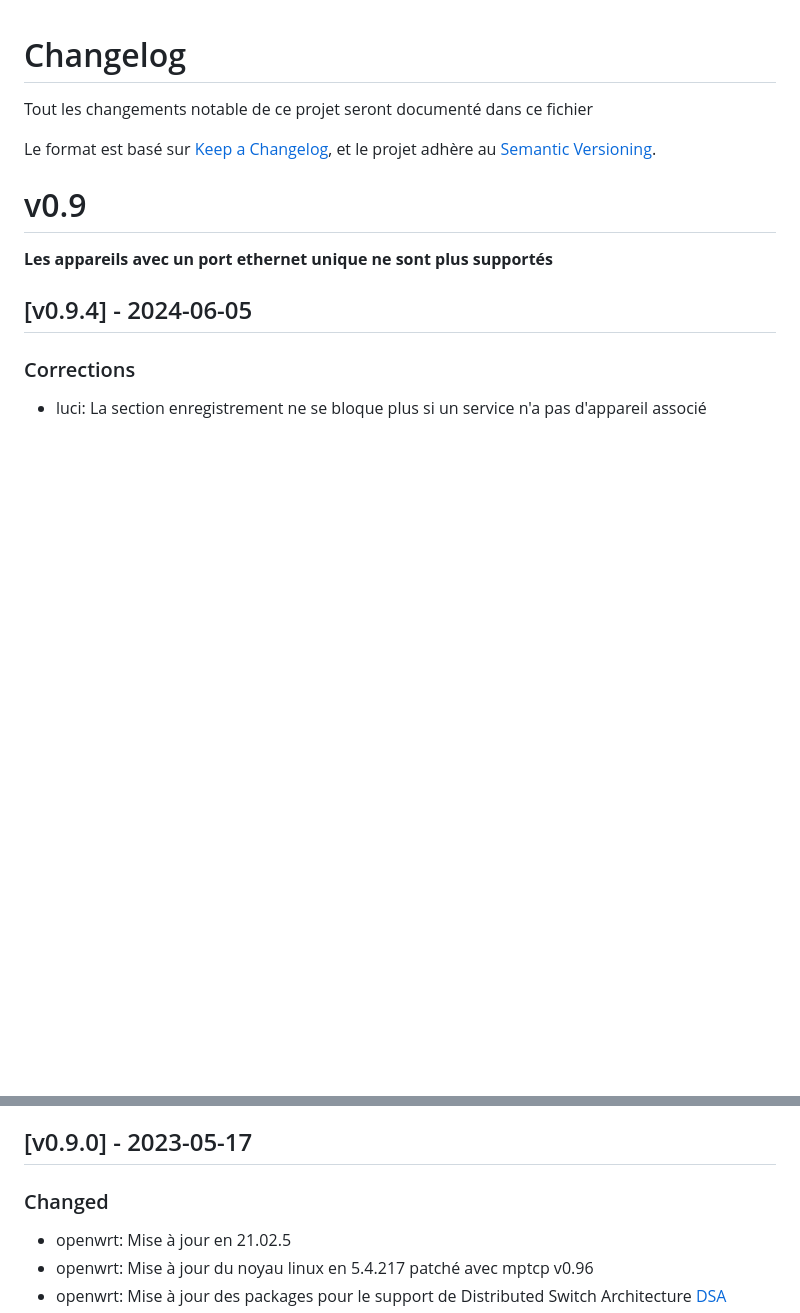
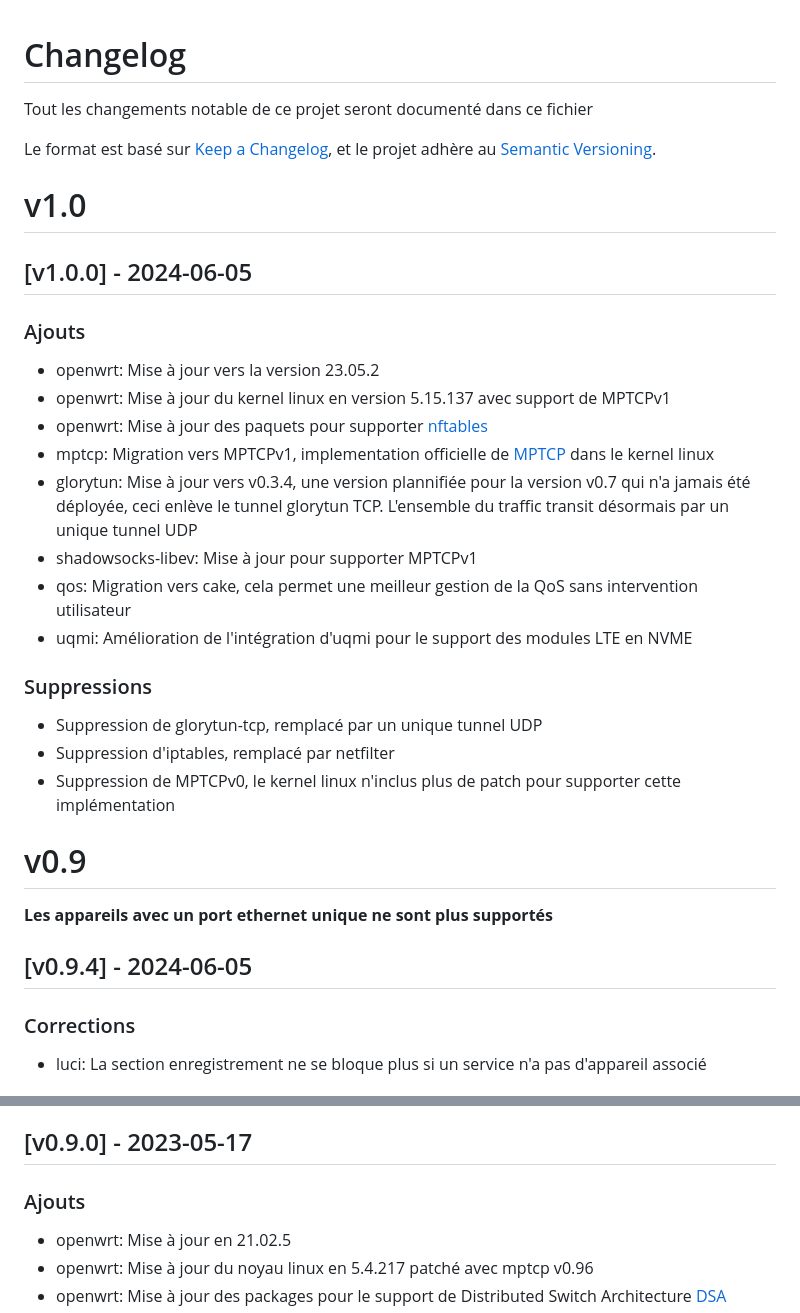
Before and after one commit to ovh/overthebox, a Markdown page: CHANGELOG_fr.md, 2 parts joined by grey strips. Drawn GitHub-style; blank space fills up the shorter version.

```diff
--- a/CHANGELOG_fr.md
+++ b/CHANGELOG_fr.md
@@ -4,6 +4,24 @@ Tout les changements notable de ce projet seront documenté dans ce fichier
 
 Le format est basé sur [Keep a Changelog](https://keepachangelog.com/fr/1.1.0/),
 et le projet adhère au [Semantic Versioning](https://semver.org/spec/v2.0.0.html).
+
+# v1.0
+
+## [v1.0.0] - 2024-06-05
+### Ajouts
+- openwrt: Mise à jour vers la version 23.05.2
+- openwrt: Mise à jour du kernel linux en version 5.15.137 avec support de MPTCPv1
+- openwrt: Mise à jour des paquets pour supporter [nftables](https://openwrt.org/docs/guide-user/firewall/misc/nftables)
+- mptcp: Migration vers MPTCPv1, implementation officielle de [MPTCP](https://www.mptcp.dev/) dans le kernel linux
+- glorytun: Mise à jour vers v0.3.4, une version plannifiée pour la version v0.7 qui n'a jamais été déployée, ceci enlève le tunnel glorytun TCP. L'ensemble du traffic transit désormais par un unique tunnel UDP
+- shadowsocks-libev: Mise à jour pour supporter MPTCPv1
+- qos: Migration vers cake, cela permet une meilleur gestion de la QoS sans intervention utilisateur
+- uqmi: Amélioration de l'intégration d'uqmi pour le support des modules LTE en NVME
+
+### Suppressions
+- Suppression de glorytun-tcp, remplacé par un unique tunnel UDP
+- Suppression d'iptables, remplacé par netfilter
+- Suppression de MPTCPv0, le kernel linux n'inclus plus de patch pour supporter cette implémentation
 
 # v0.9
 
@@ -63,7 +81,7 @@ et le projet adhère au [Semantic Versioning](https://semver.org/spec/v2.0.0.htm
 - Résolution d'un bug sur les leds de l'OTB v2c introduit en version v0.9.0
 
 ## [v0.9.0] - 2023-05-17
-### Changed
+### Ajouts
 - openwrt: Mise à jour en 21.02.5
 - openwrt: Mise à jour du noyau linux en 5.4.217 patché avec mptcp v0.96
 - openwrt: Mise à jour des packages pour le support de Distributed Switch Architecture [DSA](https://openwrt.org/docs/guide-user/network/dsa/dsa-mini-tutorial)
```
Also changed, not shown: CHANGELOG.md (+18 -0 lines), README.md (+2 -2 lines).
